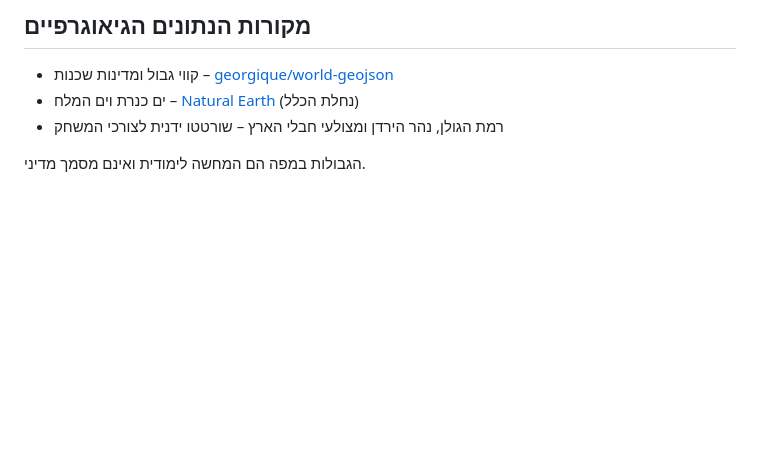
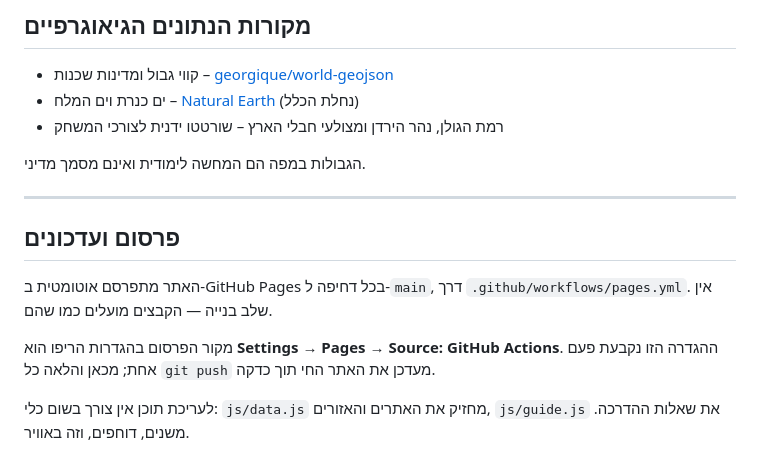
Before and after one commit to cfir94/israel-geo-game, a Markdown page: README.md, the part around the change. Drawn GitHub-style; blank space fills up the shorter version.

Commit message:
docs: תיעוד תהליך הפרסום, והרצת deploy ראשון
Co-Authored-By: Claude Opus 5 <noreply@anthropic.com>

```diff
--- a/README.md
+++ b/README.md
@@ -160,3 +160,17 @@ myPlace: [
 - רמת הגולן, נהר הירדן ומצולעי חבלי הארץ – שורטטו ידנית לצורכי המשחק
 
 הגבולות במפה הם המחשה לימודית ואינם מסמך מדיני.
+
+---
+
+## פרסום ועדכונים
+
+האתר מתפרסם אוטומטית ב-GitHub Pages בכל דחיפה ל-`main`, דרך
+`.github/workflows/pages.yml`. אין שלב בנייה — הקבצים מועלים כמו שהם.
+
+מקור הפרסום בהגדרות הריפו הוא **Settings → Pages → Source: GitHub Actions**.
+ההגדרה הזו נקבעת פעם אחת; מכאן והלאה כל `git push` מעדכן את האתר החי
+תוך כדקה.
+
+לעריכת תוכן אין צורך בשום כלי: `js/data.js` מחזיק את האתרים והאזורים,
+`js/guide.js` את שאלות ההדרכה. משנים, דוחפים, וזה באוויר.
```
